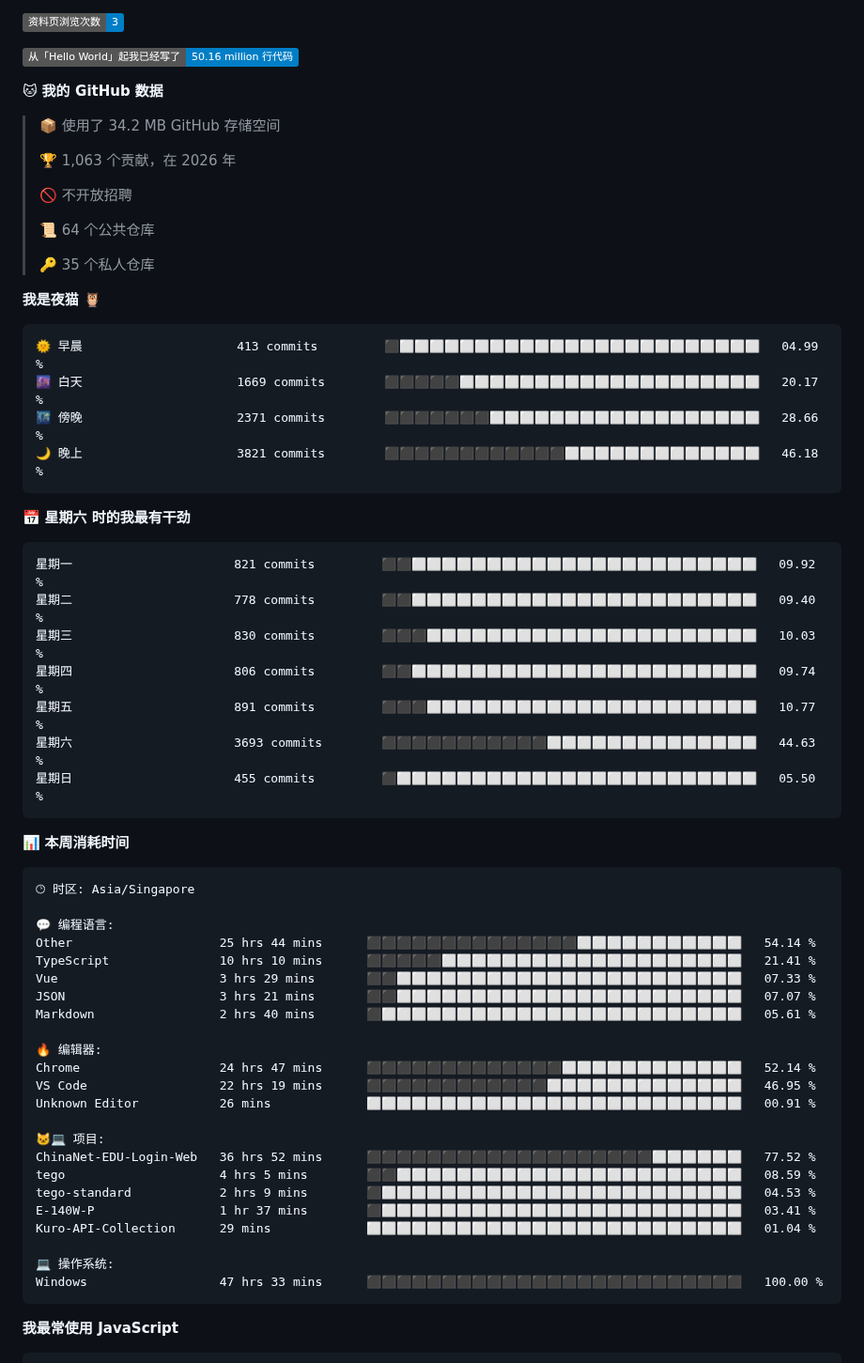
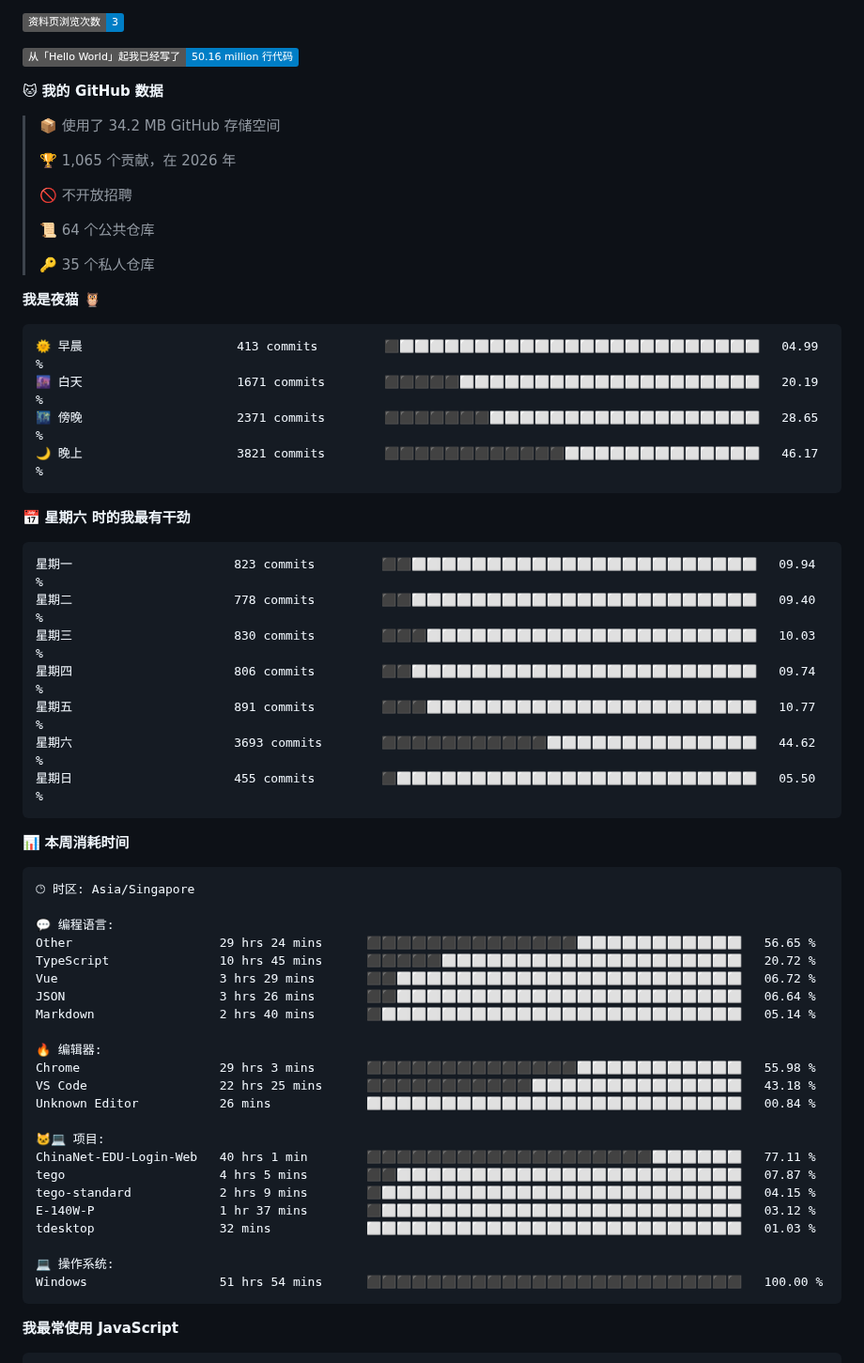
Before and after one commit to TomyJan/TomyJan, a Markdown page: README.md, the part around one of its changes. Shown at 94% size. Rendered like a GitHub page; badges without logos.

Commit message:
Updated with Dev Metrics

````diff
--- a/README.md
+++ b/README.md
@@ -41,7 +41,7 @@
 
 > 📦  使用了 34.2 MB GitHub 存储空间
  >
-> 🏆 1,063 个贡献，在 2026 年
+> 🏆 1,065 个贡献，在 2026 年
  >
 > 🚫 不开放招聘
  >
@@ -53,19 +53,19 @@
 
 ```text
 🌞 早晨                     413 commits         ⬛⬜⬜⬜⬜⬜⬜⬜⬜⬜⬜⬜⬜⬜⬜⬜⬜⬜⬜⬜⬜⬜⬜⬜⬜   04.99 %
-🌆 白天                     1669 commits        ⬛⬛⬛⬛⬛⬜⬜⬜⬜⬜⬜⬜⬜⬜⬜⬜⬜⬜⬜⬜⬜⬜⬜⬜⬜   20.17 %
-🌃 傍晚                     2371 commits        ⬛⬛⬛⬛⬛⬛⬛⬜⬜⬜⬜⬜⬜⬜⬜⬜⬜⬜⬜⬜⬜⬜⬜⬜⬜   28.66 %
-🌙 晚上                     3821 commits        ⬛⬛⬛⬛⬛⬛⬛⬛⬛⬛⬛⬛⬜⬜⬜⬜⬜⬜⬜⬜⬜⬜⬜⬜⬜   46.18 %
+🌆 白天                     1671 commits        ⬛⬛⬛⬛⬛⬜⬜⬜⬜⬜⬜⬜⬜⬜⬜⬜⬜⬜⬜⬜⬜⬜⬜⬜⬜   20.19 %
+🌃 傍晚                     2371 commits        ⬛⬛⬛⬛⬛⬛⬛⬜⬜⬜⬜⬜⬜⬜⬜⬜⬜⬜⬜⬜⬜⬜⬜⬜⬜   28.65 %
+🌙 晚上                     3821 commits        ⬛⬛⬛⬛⬛⬛⬛⬛⬛⬛⬛⬛⬜⬜⬜⬜⬜⬜⬜⬜⬜⬜⬜⬜⬜   46.17 %
 ```
 📅 **星期六 时的我最有干劲**
 
 ```text
-星期一                      821 commits         ⬛⬛⬜⬜⬜⬜⬜⬜⬜⬜⬜⬜⬜⬜⬜⬜⬜⬜⬜⬜⬜⬜⬜⬜⬜   09.92 %
+星期一                      823 commits         ⬛⬛⬜⬜⬜⬜⬜⬜⬜⬜⬜⬜⬜⬜⬜⬜⬜⬜⬜⬜⬜⬜⬜⬜⬜   09.94 %
 星期二                      778 commits         ⬛⬛⬜⬜⬜⬜⬜⬜⬜⬜⬜⬜⬜⬜⬜⬜⬜⬜⬜⬜⬜⬜⬜⬜⬜   09.40 %
 星期三                      830 commits         ⬛⬛⬛⬜⬜⬜⬜⬜⬜⬜⬜⬜⬜⬜⬜⬜⬜⬜⬜⬜⬜⬜⬜⬜⬜   10.03 %
 星期四                      806 commits         ⬛⬛⬜⬜⬜⬜⬜⬜⬜⬜⬜⬜⬜⬜⬜⬜⬜⬜⬜⬜⬜⬜⬜⬜⬜   09.74 %
 星期五                      891 commits         ⬛⬛⬛⬜⬜⬜⬜⬜⬜⬜⬜⬜⬜⬜⬜⬜⬜⬜⬜⬜⬜⬜⬜⬜⬜   10.77 %
-星期六                      3693 commits        ⬛⬛⬛⬛⬛⬛⬛⬛⬛⬛⬛⬜⬜⬜⬜⬜⬜⬜⬜⬜⬜⬜⬜⬜⬜   44.63 %
+星期六                      3693 commits        ⬛⬛⬛⬛⬛⬛⬛⬛⬛⬛⬛⬜⬜⬜⬜⬜⬜⬜⬜⬜⬜⬜⬜⬜⬜   44.62 %
 星期日                      455 commits         ⬛⬜⬜⬜⬜⬜⬜⬜⬜⬜⬜⬜⬜⬜⬜⬜⬜⬜⬜⬜⬜⬜⬜⬜⬜   05.50 %
 ```
 
@@ -76,26 +76,26 @@
 🕑︎ 时区: Asia/Singapore
 
 💬 编程语言:
-Other                    25 hrs 44 mins      ⬛⬛⬛⬛⬛⬛⬛⬛⬛⬛⬛⬛⬛⬛⬜⬜⬜⬜⬜⬜⬜⬜⬜⬜⬜   54.14 %
-TypeScript               10 hrs 10 mins      ⬛⬛⬛⬛⬛⬜⬜⬜⬜⬜⬜⬜⬜⬜⬜⬜⬜⬜⬜⬜⬜⬜⬜⬜⬜   21.41 %
-Vue                      3 hrs 29 mins       ⬛⬛⬜⬜⬜⬜⬜⬜⬜⬜⬜⬜⬜⬜⬜⬜⬜⬜⬜⬜⬜⬜⬜⬜⬜   07.33 %
-JSON                     3 hrs 21 mins       ⬛⬛⬜⬜⬜⬜⬜⬜⬜⬜⬜⬜⬜⬜⬜⬜⬜⬜⬜⬜⬜⬜⬜⬜⬜   07.07 %
-Markdown                 2 hrs 40 mins       ⬛⬜⬜⬜⬜⬜⬜⬜⬜⬜⬜⬜⬜⬜⬜⬜⬜⬜⬜⬜⬜⬜⬜⬜⬜   05.61 %
+Other                    29 hrs 24 mins      ⬛⬛⬛⬛⬛⬛⬛⬛⬛⬛⬛⬛⬛⬛⬜⬜⬜⬜⬜⬜⬜⬜⬜⬜⬜   56.65 %
+TypeScript               10 hrs 45 mins      ⬛⬛⬛⬛⬛⬜⬜⬜⬜⬜⬜⬜⬜⬜⬜⬜⬜⬜⬜⬜⬜⬜⬜⬜⬜   20.72 %
+Vue                      3 hrs 29 mins       ⬛⬛⬜⬜⬜⬜⬜⬜⬜⬜⬜⬜⬜⬜⬜⬜⬜⬜⬜⬜⬜⬜⬜⬜⬜   06.72 %
+JSON                     3 hrs 26 mins       ⬛⬛⬜⬜⬜⬜⬜⬜⬜⬜⬜⬜⬜⬜⬜⬜⬜⬜⬜⬜⬜⬜⬜⬜⬜   06.64 %
+Markdown                 2 hrs 40 mins       ⬛⬜⬜⬜⬜⬜⬜⬜⬜⬜⬜⬜⬜⬜⬜⬜⬜⬜⬜⬜⬜⬜⬜⬜⬜   05.14 %
 
 🔥 编辑器:
-Chrome                   24 hrs 47 mins      ⬛⬛⬛⬛⬛⬛⬛⬛⬛⬛⬛⬛⬛⬜⬜⬜⬜⬜⬜⬜⬜⬜⬜⬜⬜   52.14 %
-VS Code                  22 hrs 19 mins      ⬛⬛⬛⬛⬛⬛⬛⬛⬛⬛⬛⬛⬜⬜⬜⬜⬜⬜⬜⬜⬜⬜⬜⬜⬜   46.95 %
-Unknown Editor           26 mins             ⬜⬜⬜⬜⬜⬜⬜⬜⬜⬜⬜⬜⬜⬜⬜⬜⬜⬜⬜⬜⬜⬜⬜⬜⬜   00.91 %
+Chrome                   29 hrs 3 mins       ⬛⬛⬛⬛⬛⬛⬛⬛⬛⬛⬛⬛⬛⬛⬜⬜⬜⬜⬜⬜⬜⬜⬜⬜⬜   55.98 %
+VS Code                  22 hrs 25 mins      ⬛⬛⬛⬛⬛⬛⬛⬛⬛⬛⬛⬜⬜⬜⬜⬜⬜⬜⬜⬜⬜⬜⬜⬜⬜   43.18 %
+Unknown Editor           26 mins             ⬜⬜⬜⬜⬜⬜⬜⬜⬜⬜⬜⬜⬜⬜⬜⬜⬜⬜⬜⬜⬜⬜⬜⬜⬜   00.84 %
 
 🐱‍💻 项目:
-ChinaNet-EDU-Login-Web   36 hrs 52 mins      ⬛⬛⬛⬛⬛⬛⬛⬛⬛⬛⬛⬛⬛⬛⬛⬛⬛⬛⬛⬜⬜⬜⬜⬜⬜   77.52 %
-tego                     4 hrs 5 mins        ⬛⬛⬜⬜⬜⬜⬜⬜⬜⬜⬜⬜⬜⬜⬜⬜⬜⬜⬜⬜⬜⬜⬜⬜⬜   08.59 %
-tego-standard            2 hrs 9 mins        ⬛⬜⬜⬜⬜⬜⬜⬜⬜⬜⬜⬜⬜⬜⬜⬜⬜⬜⬜⬜⬜⬜⬜⬜⬜   04.53 %
-E-140W-P                 1 hr 37 mins        ⬛⬜⬜⬜⬜⬜⬜⬜⬜⬜⬜⬜⬜⬜⬜⬜⬜⬜⬜⬜⬜⬜⬜⬜⬜   03.41 %
-Kuro-API-Collection      29 mins             ⬜⬜⬜⬜⬜⬜⬜⬜⬜⬜⬜⬜⬜⬜⬜⬜⬜⬜⬜⬜⬜⬜⬜⬜⬜   01.04 %
+ChinaNet-EDU-Login-Web   40 hrs 1 min        ⬛⬛⬛⬛⬛⬛⬛⬛⬛⬛⬛⬛⬛⬛⬛⬛⬛⬛⬛⬜⬜⬜⬜⬜⬜   77.11 %
+tego                     4 hrs 5 mins        ⬛⬛⬜⬜⬜⬜⬜⬜⬜⬜⬜⬜⬜⬜⬜⬜⬜⬜⬜⬜⬜⬜⬜⬜⬜   07.87 %
+tego-standard            2 hrs 9 mins        ⬛⬜⬜⬜⬜⬜⬜⬜⬜⬜⬜⬜⬜⬜⬜⬜⬜⬜⬜⬜⬜⬜⬜⬜⬜   04.15 %
+E-140W-P                 1 hr 37 mins        ⬛⬜⬜⬜⬜⬜⬜⬜⬜⬜⬜⬜⬜⬜⬜⬜⬜⬜⬜⬜⬜⬜⬜⬜⬜   03.12 %
+tdesktop                 32 mins             ⬜⬜⬜⬜⬜⬜⬜⬜⬜⬜⬜⬜⬜⬜⬜⬜⬜⬜⬜⬜⬜⬜⬜⬜⬜   01.03 %
 
 💻 操作系统:
-Windows                  47 hrs 33 mins      ⬛⬛⬛⬛⬛⬛⬛⬛⬛⬛⬛⬛⬛⬛⬛⬛⬛⬛⬛⬛⬛⬛⬛⬛⬛   100.00 %
+Windows                  51 hrs 54 mins      ⬛⬛⬛⬛⬛⬛⬛⬛⬛⬛⬛⬛⬛⬛⬛⬛⬛⬛⬛⬛⬛⬛⬛⬛⬛   100.00 %
 ```
 
 **我最常使用 JavaScript**
````
Also changed, not shown: other parts of README.md (+2 -2 lines).
